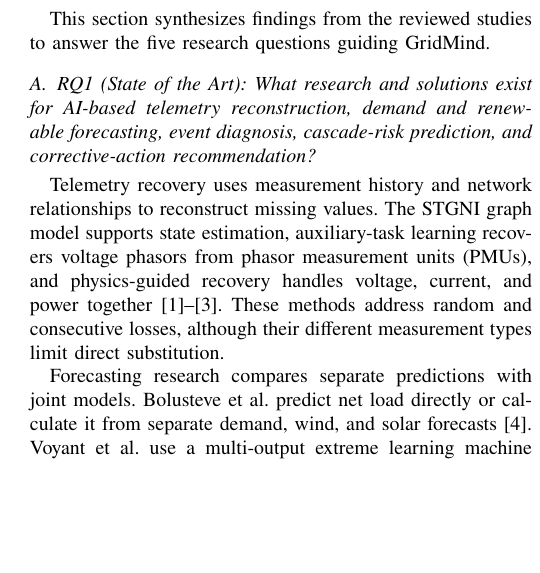
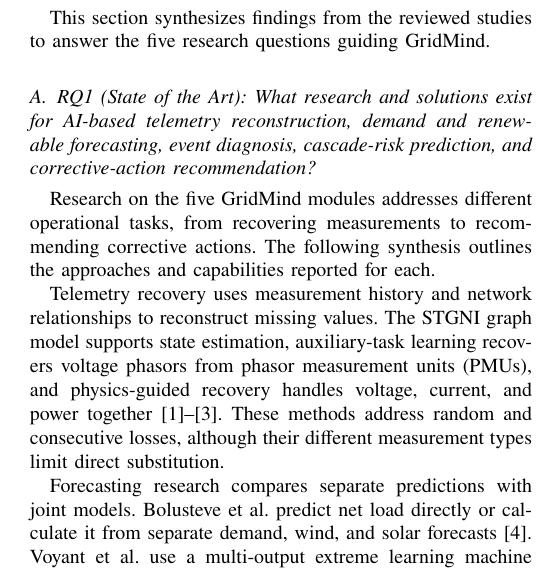
Before and after one commit to karimarefx/GridMind, a LaTeX paper (output/latex/section 3 RQ1 and RQ2/main.tex, which reads output/latex/section 3 RQ1 and RQ2/section_iii_karim.tex): part of one column of page 1 of 2, cut so that both start at the same text, the shorter picture padded with empty space. Compiled offline with pdfLaTeX.

Commit message:
Add introductions and closing takeaways to RQ1 and RQ2

```diff
--- a/output/latex/section 3 RQ1 and RQ2/section_iii_karim.tex
+++ b/output/latex/section 3 RQ1 and RQ2/section_iii_karim.tex
@@ -2,6 +2,8 @@
 This section synthesizes findings from the reviewed studies to answer the five research questions guiding GridMind.
 
 \subsection{RQ1 (State of the Art): What research and solutions exist for AI-based telemetry reconstruction, demand and renewable forecasting, event diagnosis, cascade-risk prediction, and corrective-action recommendation?}
+Research on the five GridMind modules addresses different operational tasks, from recovering measurements to recommending corrective actions. The following synthesis outlines the approaches and capabilities reported for each.
+
 Telemetry recovery uses measurement history and network relationships to reconstruct missing values. The STGNI graph model supports state estimation, auxiliary-task learning recovers voltage phasors from phasor measurement units (PMUs), and physics-guided recovery handles voltage, current, and power together~\cite{S28,N01,S29}. These methods address random and consecutive losses, although their different measurement types limit direct substitution.
 
 Forecasting research compares separate predictions with joint models. Bolusteve et al. predict net load directly or calculate it from separate demand, wind, and solar forecasts~\cite{S25}. Voyant et al. use a multi-output extreme learning machine (ELM), while Wang et al. link wind, solar, and load through attention and multi-task learning~\cite{S20,S24}. Each approach uses relationships among energy variables differently.
@@ -14,7 +16,11 @@ Corrective actions depend on the controls available. Learned decision rules mana
 
 Integration studies assess how predictions influence decisions. AIOpti shows that lower forecasting error can accompany poorer optimization outcomes~\cite{S37}. The Cascade-Aware Risk Index (CARI) combines fault likelihood, propagation, vulnerability, and impact to prioritize maintenance~\cite{S38}. These studies connect specific tasks; neither evaluates all five capabilities within one platform.
 
+The current state of the art therefore offers complementary approaches whose practical roles depend on the measurements, event definitions, and control actions supported in each study.
+
 \subsection{RQ2 (Methods): Which models, datasets, technologies, and evaluation approaches support these capabilities, and what tradeoffs do they present?}
+The selected studies use different models, datasets, and evaluation procedures across the five modules. Their methodological choices are compared below, with attention to the task and experimental setting.
+
 Reconstruction methods combine spatial and temporal learning with different assumptions. STGNI models relationships between nodes and edges; auxiliary-task learning adds low-rank online adaptation; physics-guided recovery introduces physical correction~\cite{S28,N01,S29}. Tests use NREL-118 and provincial measurements, 50-Hz simulated phasors from a 145-bus system, and IEEE 33-node OpenDSS data based on European load profiles. Reconstruction error and downstream state-estimation performance assess different aspects of recovery.
 
 Forecasting comparisons depend on horizon and data resolution. The ERCOT study uses hourly data from 2021 to 2024, renewable-capacity features, and NLDAS weather inputs. With a chronological 90\%/5\%/5\% training/validation/test split and 1,754 common test timestamps, indirect long short-term memory (LSTM) achieves 2.46\% mean absolute percentage error (MAPE), versus 2.73\% for direct LSTM, one hour ahead~\cite{S25}. The Corsican ELM study compares persistence and LSTM using hourly EDF generation-mix data from 2018 to 2023~\cite{S20}. Wang et al. instead forecast day-ahead using one year of 15-minute records from eight wind farms, six solar plants, and nearby city load~\cite{S24}.
```
Also changed, not shown: output/pdf/section 3 RQ1 and RQ2.pdf, output/latex/section 3 RQ1 and RQ2/section_iii_karim.tex (2 more changed lines), 1 other file.
